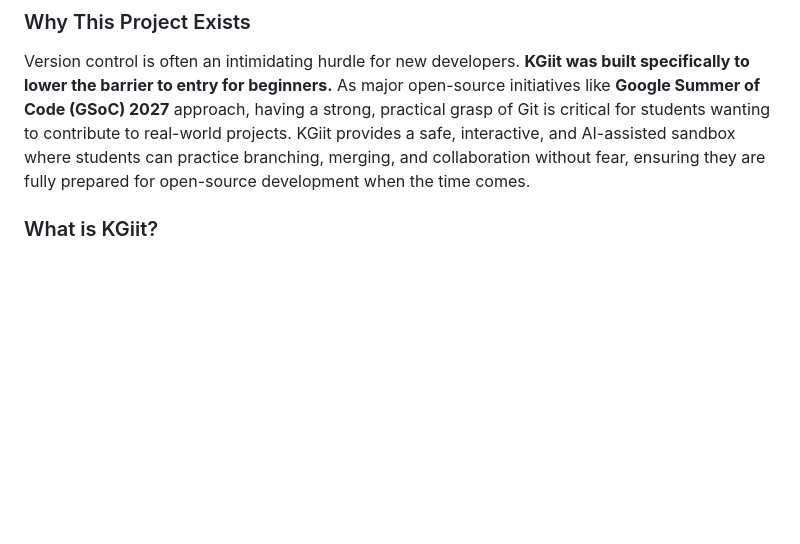
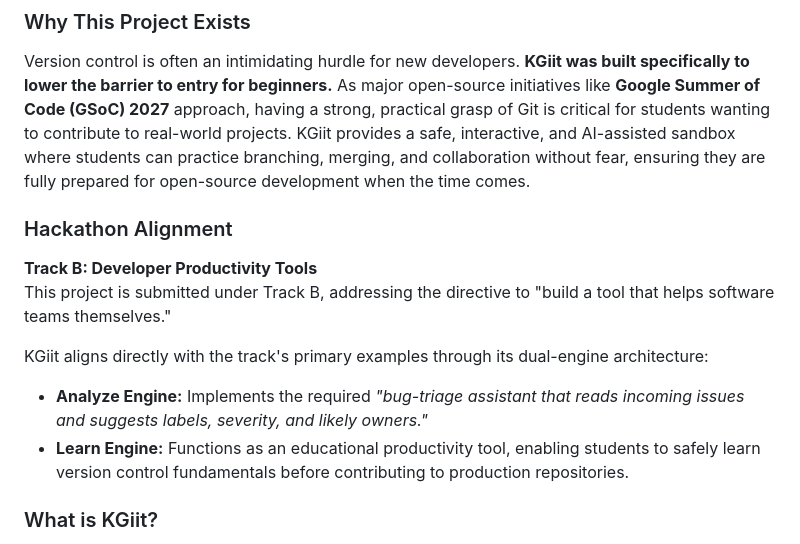
Before and after one commit to ShauryaVaid/kgiit, a Markdown page: README.md, the part around the change. Rendered like a GitHub page; blank space fills up the shorter version.

Commit message:
docs: add Track B details and hackathon alignment

```diff
--- a/README.md
+++ b/README.md
@@ -29,6 +29,14 @@
 
 ### Why This Project Exists
 Version control is often an intimidating hurdle for new developers. **KGiit was built specifically to lower the barrier to entry for beginners.** As major open-source initiatives like **Google Summer of Code (GSoC) 2027** approach, having a strong, practical grasp of Git is critical for students wanting to contribute to real-world projects. KGiit provides a safe, interactive, and AI-assisted sandbox where students can practice branching, merging, and collaboration without fear, ensuring they are fully prepared for open-source development when the time comes.
+
+### Hackathon Alignment
+**Track B: Developer Productivity Tools**
+This project is submitted under Track B, addressing the directive to "build a tool that helps software teams themselves."
+
+KGiit aligns directly with the track's primary examples through its dual-engine architecture:
+- **Analyze Engine:** Implements the required *"bug-triage assistant that reads incoming issues and suggests labels, severity, and likely owners."*
+- **Learn Engine:** Functions as an educational productivity tool, enabling students to safely learn version control fundamentals before contributing to production repositories.
 
 ### What is KGiit?
 **KGiit** is an advanced, dual-engine Command Line Interface designed for modern software engineering education and repository management. It serves as both a completely offline educational sandbox for mastering Git workflows and an active, network-connected diagnostic engine for analyzing live GitHub repositories.
```
